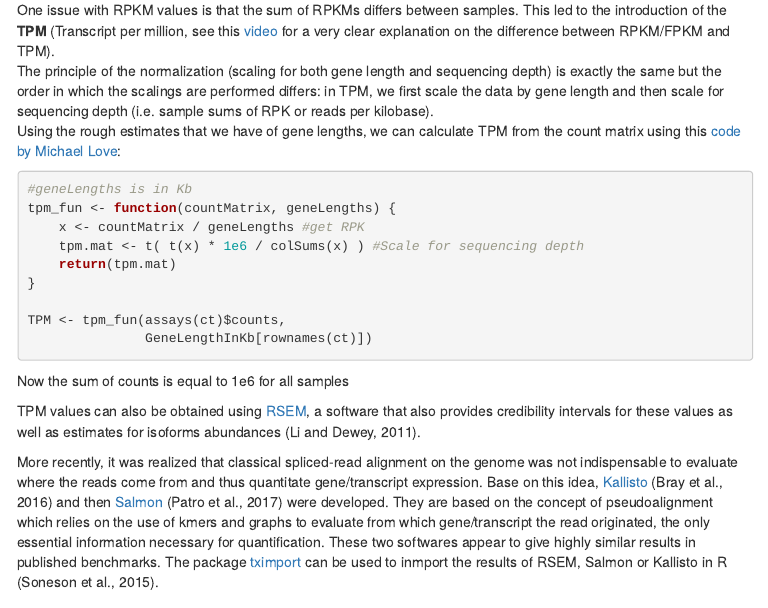
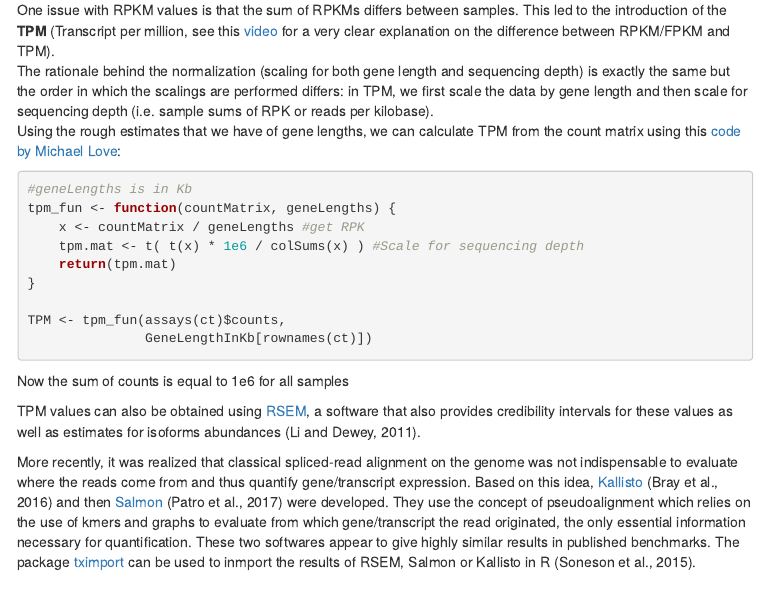
Before and after one commit to pgpmartin/RNAseq_ChIPseq_course, an R Markdown document (course/RNAseq_ChIPseq.Rmd): the page in a window 1100 px wide, from 9180 px down. The pictures show the output file course/RNAseq_ChIPseq.html that the author committed with the source, opened offline; menus at the side of the page are left out.

Commit message:
corrected minor typos

````diff
--- a/course/RNAseq_ChIPseq.Rmd
+++ b/course/RNAseq_ChIPseq.Rmd
@@ -557,7 +557,7 @@ But the arguments of the `rpkm` function allow further control, such as using **
 
 
 One issue with RPKM values is that the sum of RPKMs differs between samples. This led to the introduction of the **TPM** (Transcript per million, see this [video](https://youtu.be/TTUrtCY2k-w) for a very clear explanation on the difference between RPKM/FPKM and TPM).
-The principle of the normalization (scaling for both gene length and sequencing depth) is exactly the same but the order in which the scalings are performed differs: in TPM, we first scale the data by gene length and then scale for sequencing depth (i.e. sample sums of RPK or reads per kilobase).
+The rationale behind the normalization (scaling for both gene length and sequencing depth) is exactly the same but the order in which the scalings are performed differs: in TPM, we first scale the data by gene length and then scale for sequencing depth (i.e. sample sums of RPK or reads per kilobase).
 Using the rough estimates that we have of gene lengths, we can calculate TPM from the count matrix using this [code by Michael Love](https://support.bioconductor.org/p/91218/):
 
 ```{r RNAseq TPM values, eval=FALSE}
@@ -581,7 +581,7 @@ TPM values can also be obtained using [RSEM](https://github.com/deweylab/RSEM),
 
 <!-- TODO: add example of TPM with RSEM -->
 
-More recently, it was realized that classical spliced-read alignment on the genome was not indispensable to evaluate where the reads come from and thus quantitate gene/transcript expression. Base on this idea, [Kallisto](https://pachterlab.github.io/kallisto/) [@pmid27043002] and then [Salmon](https://combine-lab.github.io/salmon/) [@pmid28263959] were developed. They are based on the concept of pseudoalignment which relies on the use of kmers and graphs to evaluate from which gene/transcript the read originated, the only essential information necessary for quantification. These two softwares appear to give highly similar results in published benchmarks. The package [tximport](http://bioconductor.org/packages/release/bioc/html/tximport.html) can be used to inmport the results of RSEM, Salmon or Kallisto in R [@pmid26925227].
+More recently, it was realized that classical spliced-read alignment on the genome was not indispensable to evaluate where the reads come from and thus quantify gene/transcript expression. Based on this idea, [Kallisto](https://pachterlab.github.io/kallisto/) [@pmid27043002] and then [Salmon](https://combine-lab.github.io/salmon/) [@pmid28263959] were developed. They use the concept of pseudoalignment which relies on the use of kmers and graphs to evaluate from which gene/transcript the read originated, the only essential information necessary for quantification. These two softwares appear to give highly similar results in published benchmarks. The package [tximport](http://bioconductor.org/packages/release/bioc/html/tximport.html) can be used to inmport the results of RSEM, Salmon or Kallisto in R [@pmid26925227].
 
 <!-- TODO: add example with Salmon -->
 
````
Also changed, not shown: course/RNAseq_ChIPseq.html.
